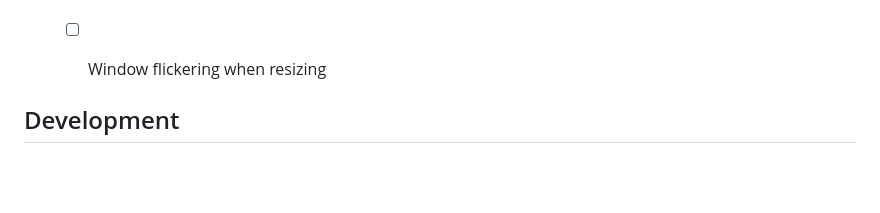
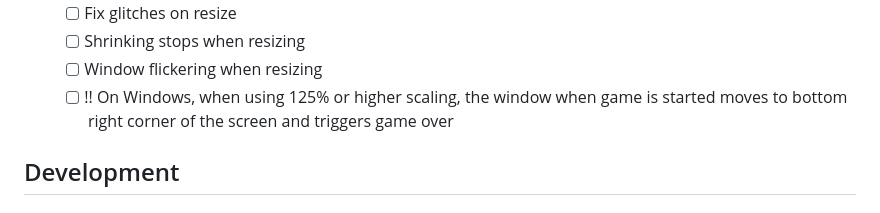
Before and after one commit to martasskv5/WindowKill, a Markdown page: README.md, the part around the change. GitHub-like rendering; blank space fills up the shorter version.

Commit message:
Zmena: Pridanie upozornenia na problém s presunom okna na pravý dolný roh obrazovky pri použití 125% alebo vyššieho škálovania na Windows.

```diff
--- a/README.md
+++ b/README.md
@@ -178,7 +178,7 @@ Zhrnutie projektu to jednotlivých bodov
     -   [ ] Fix glitches on resize
     -   [ ] Shrinking stops when resizing
     -   [ ] Window flickering when resizing
-
+    -   [ ] !! On Windows, when using 125% or higher scaling, the window when game is started moves to bottom right corner of the screen and triggers game over
 
 ## Development
 
```
